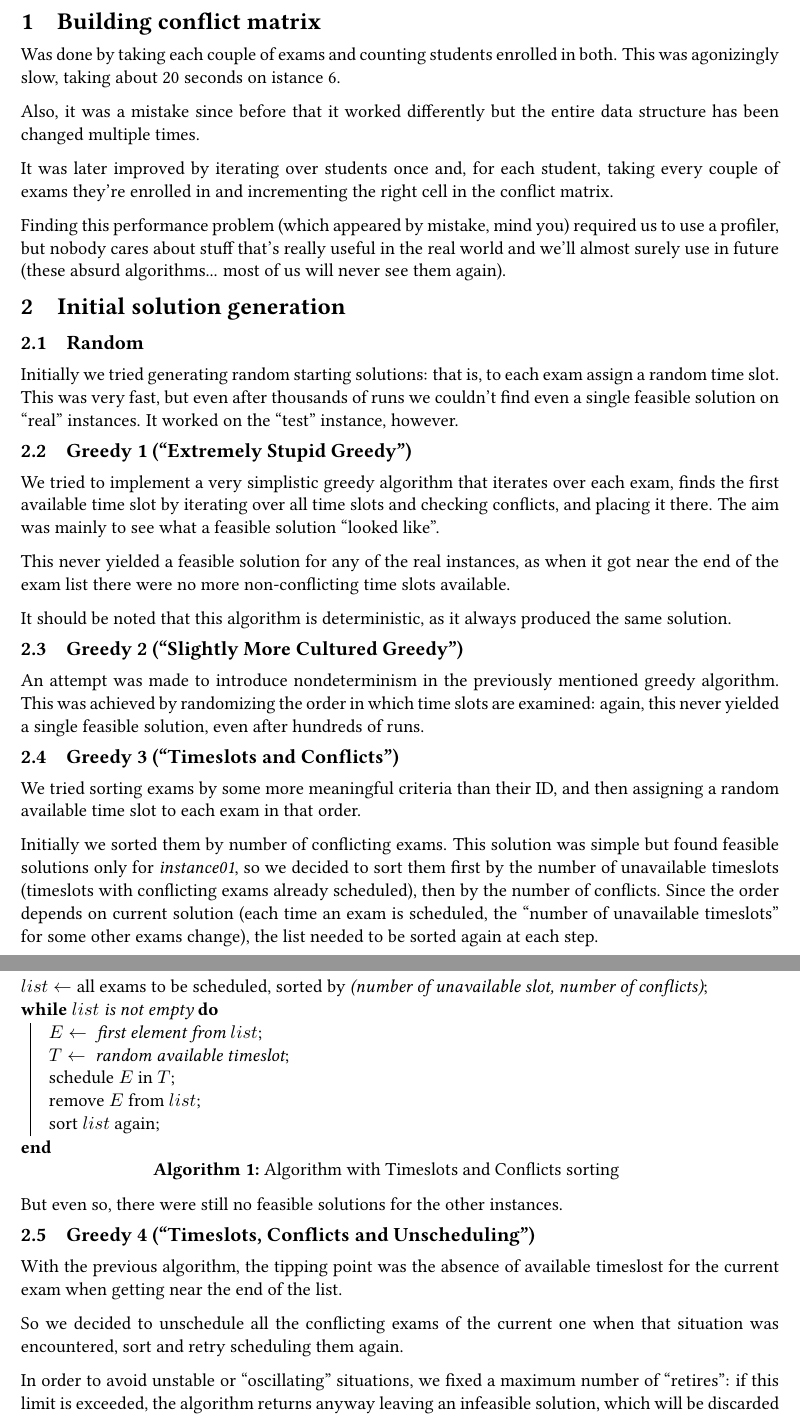
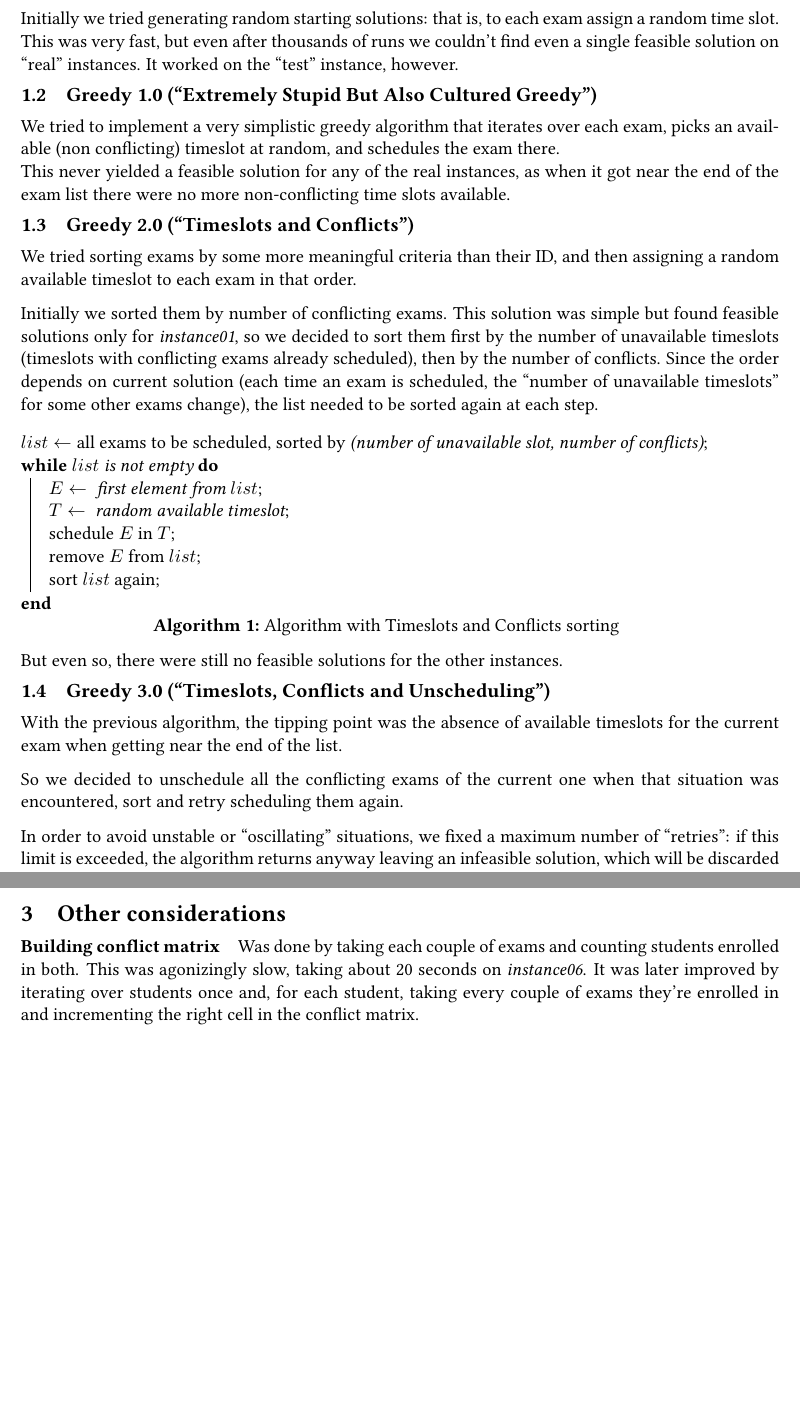
Before and after one commit to PieroMacaluso/ETPsolver_OMAMZ_group09, a LaTeX document (relazione-finale/ETPreport_OMAMZ_group09.tex): two parts of pages 1 and 2 of 5 before the commit and two parts of pages 1 and 4 of 4 after it, joined at a grey line, cut at the place of the change, the shorter picture padded with empty space. Compiled offline with pdfLaTeX.

Commit message:
Work in progress

```diff
--- a/relazione-finale/ETPreport_OMAMZ_group09.tex
+++ b/relazione-finale/ETPreport_OMAMZ_group09.tex
@@ -42,53 +46,20 @@
 		\nome{Alberto Romano}{s254036} % 164371
 	\end{center}
 
-	\section{Building conflict matrix}
-
-	Was done by taking each couple of exams and counting students enrolled in both. This was agonizingly slow, taking about 20 seconds on istance 6.
-
-	Also, it was a mistake since before that it worked differently but the entire data structure has been changed multiple times.
-
-	It was later improved by iterating over students once and, for each student, taking every couple of exams they're enrolled in and incrementing the right cell in the conflict matrix.
-
-	Finding this performance problem (which appeared by mistake, mind you) required us to use a profiler, but nobody cares about stuff that's really useful in the real world and we'll almost surely use in future (these absurd algorithms... most of us will never see them again).
-
 	\section{Initial solution generation}
 
 	\subsection{Random}
 
 	Initially we tried generating random starting solutions: that is, to each exam assign a random time slot. This was very fast, but even after thousands of runs we couldn't find even a single feasible solution on ``real'' instances. It worked on the ``test'' instance, however.
 
-	\subsection{Greedy 1 (``Extremely Stupid Greedy'')}
+	\subsection{Greedy 1.0 (``Extremely Stupid But Also Cultured Greedy'')}
 
-	We tried to implement a very simplistic greedy algorithm that iterates over each exam, finds the first available time slot by iterating over all time slots and checking conflicts, and placing it there. The aim was mainly to see what a feasible solution ``looked like''.
-
-	%\begin{algorithm}[H]
-	%	%\KwData{dati}
-	%	%\KwResult{risultato}
-	%	%initialization\;
-	%	\
-	%	\ForEach{exam}{
-	%		\While{}{
-	%			\If{exam can be scheduled in timeslot}{
-	%				assign exam to timeslot\;
-	%				break (evaluate next exam)\;
-	%			}
-	%		}
-	%	}
-	%	\caption{The very simplistic greedy algorithm}
-	%\end{algorithm}
-
+	We tried to implement a very simplistic greedy algorithm that iterates over each exam, picks an available (non conflicting) timeslot at random, and schedules the exam there.\\
 	This never yielded a feasible solution for any of the real instances, as when it got near the end of the exam list there were no more non-conflicting time slots available.
 
-	It should be noted that this algorithm is deterministic, as it always produced the same solution.
+	\subsection{Greedy 2.0 (``Timeslots and Conflicts'')}
 
-	\subsection{Greedy 2 (``Slightly More Cultured Greedy'')}
-
-	An attempt was made to introduce nondeterminism in the previously mentioned greedy algorithm. This was achieved by randomizing the order in which time slots are examined: again, this never yielded a single feasible solution, even after hundreds of runs.
-
-	\subsection{Greedy 3 (``Timeslots and Conflicts'')}
-
-	We tried sorting exams by some more meaningful criteria than their ID, and then assigning a random available time slot to each exam in that order.
+	We tried sorting exams by some more meaningful criteria than their ID, and then assigning a random available timeslot to each exam in that order.
 
 	Initially we sorted them by number of conflicting exams. This solution was simple but found feasible solutions only for \textit{instance01}, so we decided to sort them first by the number of unavailable timeslots (timeslots with conflicting exams already scheduled), then by the number of conflicts. Since the order depends on current solution (each time an exam is scheduled, the ``number of unavailable timeslots'' for some other exams change), the list needed to be sorted again at each step.
 
@@ -109,13 +80,13 @@
 
 	But even so, there were still no feasible solutions for the other instances.
 
-	\subsection{Greedy 4 (``Timeslots, Conflicts and Unscheduling'')}
+	\subsection{Greedy 3.0 (``Timeslots, Conflicts and Unscheduling'')}
 
-	With the previous algorithm, the tipping point was the absence of available timeslost for the current exam when getting near the end of the list.
+	With the previous algorithm, the tipping point was the absence of available timeslots for the current exam when getting near the end of the list.
 
 	So we decided to unschedule all the conflicting exams of the current one when that situation was encountered, sort and retry scheduling them again.
 
-	In order to avoid unstable or ``oscillating'' situations, we fixed a maximum number of ``retires'': if this limit is exceeded, the algorithm returns anyway leaving an infeasible solution, which will be discarded and another attempt will be made, from a different initial solution or a different neighbor (see \ref{neighbors}). This was a great step forward, as it worked with all instances. There was only one problem: in more complex instance it takes more time to get a feasible solution.
+	In order to avoid unstable or ``oscillating'' situations, we fixed a maximum number of ``retries'': if this limit is exceeded, the algorithm returns anyway leaving an infeasible solution, which will be discarded and another attempt will be made, from a different initial solution or a different neighbor (see \ref{neighbors}). This was a great step forward, as it worked with all instances. There was only one problem: in more complex instance it takes more time to get a feasible solution.
 
 	\begin{algorithm}[H]
 		%		$backup \gets \text{current solution (even an empty one)}$\;
@@ -225,4 +194,8 @@
 
 	It's relatively slow but solutions improve much faster and we get less failed neighbors generations, especially in dense instances like \textit{instance07} (don't know why).
 
-	\section{Multithreading}
+	\section{Other considerations}
+
+	\paragraph{Building conflict matrix}
+
+	Was done by taking each couple of exams and counting students enrolled in both. This was agonizingly slow, taking about 20 seconds on \textit{instance06}. It was later improved by iterating over students once and, for each student, taking every couple of exams they're enrolled in and incrementing the right cell in the conflict matrix.
```
Also changed, not shown: relazione-finale/ETPreport_OMAMZ_group09.tex (14 more changed lines). Lines whose indentation alone changed are shown as unchanged.
